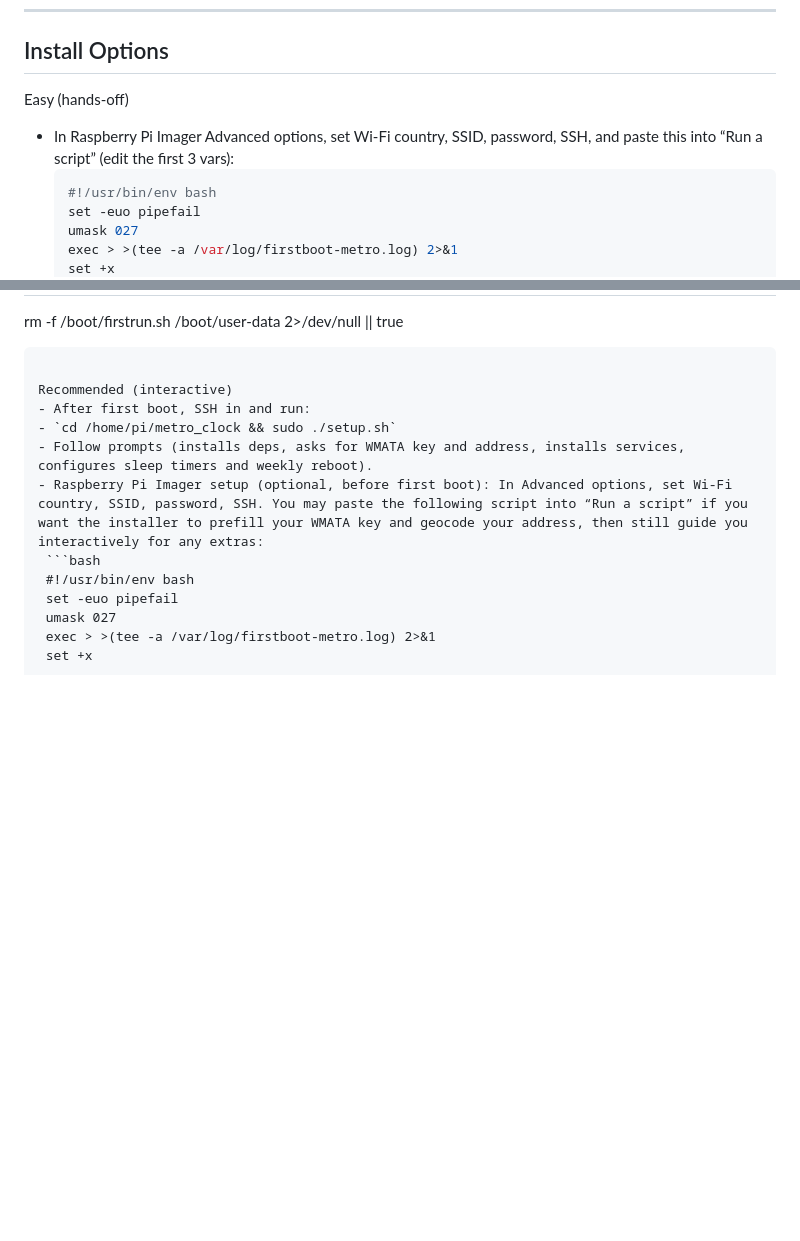
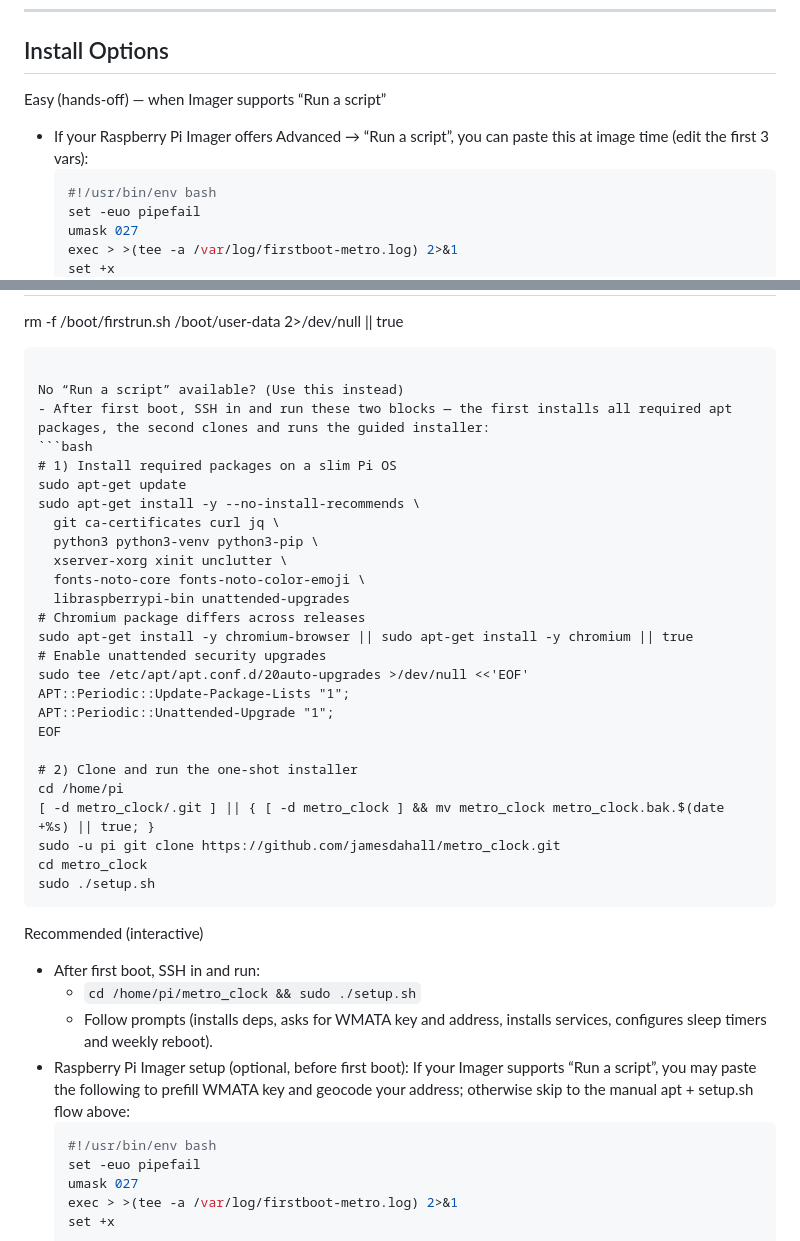
Before and after one commit to jamesdahall/metro_clock, a Markdown page: README.md, 2 parts joined by grey strips. Drawn GitHub-style; blank space fills up the shorter version.

Commit message:
docs: add fallback flow for Imager without 'Run a script' and clarify Easy vs Recommended paths

````diff
--- a/README.md
+++ b/README.md
@@ -381,8 +381,8 @@ If Bookworm issues on Zero W
 Install Options
 ---------------
 
-Easy (hands‑off)
-- In Raspberry Pi Imager Advanced options, set Wi‑Fi country, SSID, password, SSH, and paste this into “Run a script” (edit the first 3 vars):
+Easy (hands‑off) — when Imager supports “Run a script”
+- If your Raspberry Pi Imager offers Advanced → “Run a script”, you can paste this at image time (edit the first 3 vars):
   ```bash
   #!/usr/bin/env bash
   set -euo pipefail
@@ -439,11 +439,38 @@ EOF
   rm -f /boot/firstrun.sh /boot/user-data 2>/dev/null || true
   ```
 
+No “Run a script” available? (Use this instead)
+- After first boot, SSH in and run these two blocks — the first installs all required apt packages, the second clones and runs the guided installer:
+  ```bash
+  # 1) Install required packages on a slim Pi OS
+  sudo apt-get update
+  sudo apt-get install -y --no-install-recommends \
+    git ca-certificates curl jq \
+    python3 python3-venv python3-pip \
+    xserver-xorg xinit unclutter \
+    fonts-noto-core fonts-noto-color-emoji \
+    libraspberrypi-bin unattended-upgrades
+  # Chromium package differs across releases
+  sudo apt-get install -y chromium-browser || sudo apt-get install -y chromium || true
+  # Enable unattended security upgrades
+  sudo tee /etc/apt/apt.conf.d/20auto-upgrades >/dev/null <<'EOF'
+APT::Periodic::Update-Package-Lists "1";
+APT::Periodic::Unattended-Upgrade "1";
+EOF
+
+  # 2) Clone and run the one-shot installer
+  cd /home/pi
+  [ -d metro_clock/.git ] || { [ -d metro_clock ] && mv metro_clock metro_clock.bak.$(date +%s) || true; }
+  sudo -u pi git clone https://github.com/jamesdahall/metro_clock.git
+  cd metro_clock
+  sudo ./setup.sh
+  ```
+
 Recommended (interactive)
 - After first boot, SSH in and run:
   - `cd /home/pi/metro_clock && sudo ./setup.sh`
   - Follow prompts (installs deps, asks for WMATA key and address, installs services, configures sleep timers and weekly reboot).
- - Raspberry Pi Imager setup (optional, before first boot): In Advanced options, set Wi‑Fi country, SSID, password, SSH. You may paste the following script into “Run a script” if you want the installer to prefill your WMATA key and geocode your address, then still guide you interactively for any extras:
+ - Raspberry Pi Imager setup (optional, before first boot): If your Imager supports “Run a script”, you may paste the following to prefill WMATA key and geocode your address; otherwise skip to the manual apt + setup.sh flow above:
    ```bash
    #!/usr/bin/env bash
    set -euo pipefail
````
